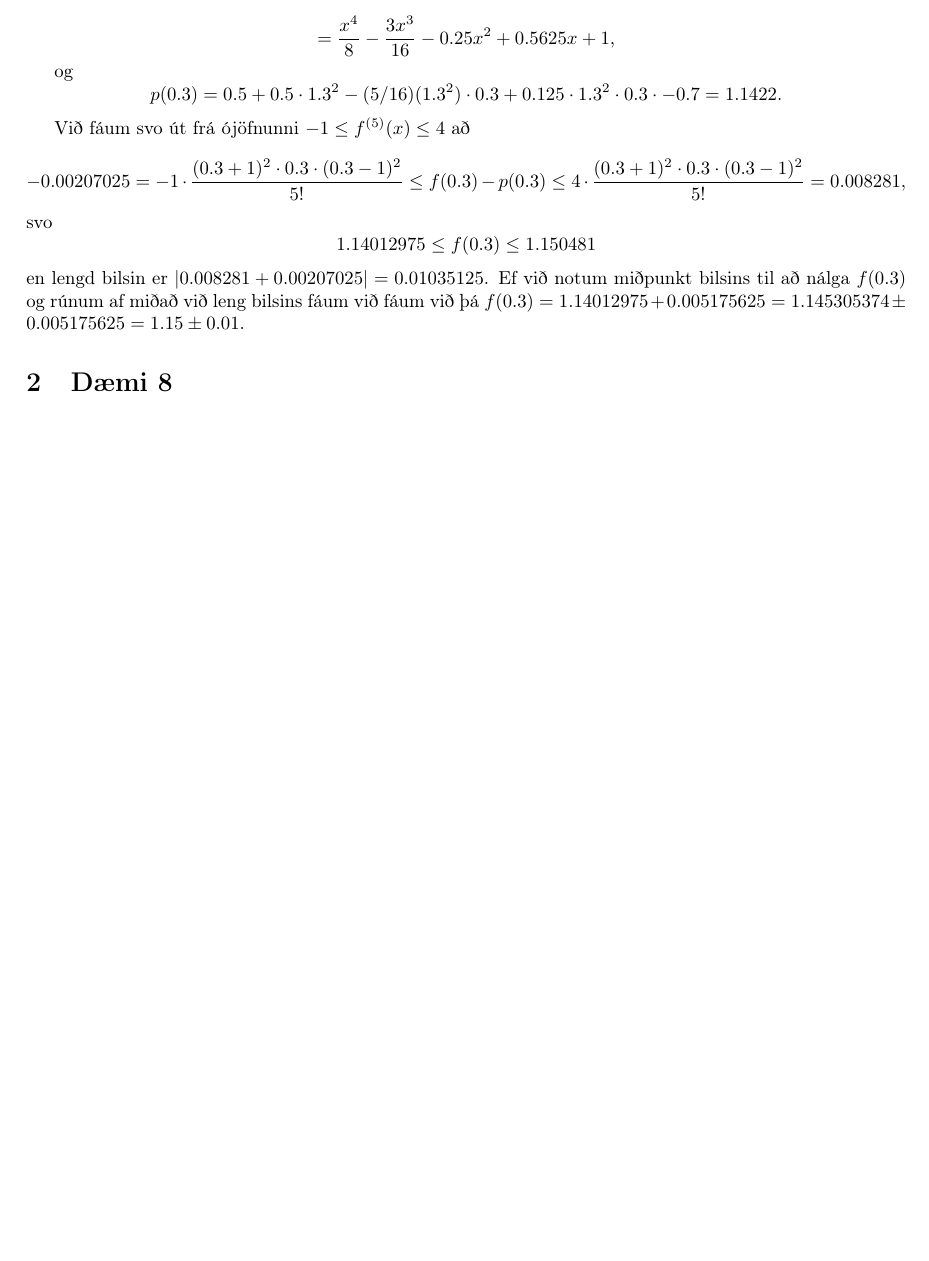
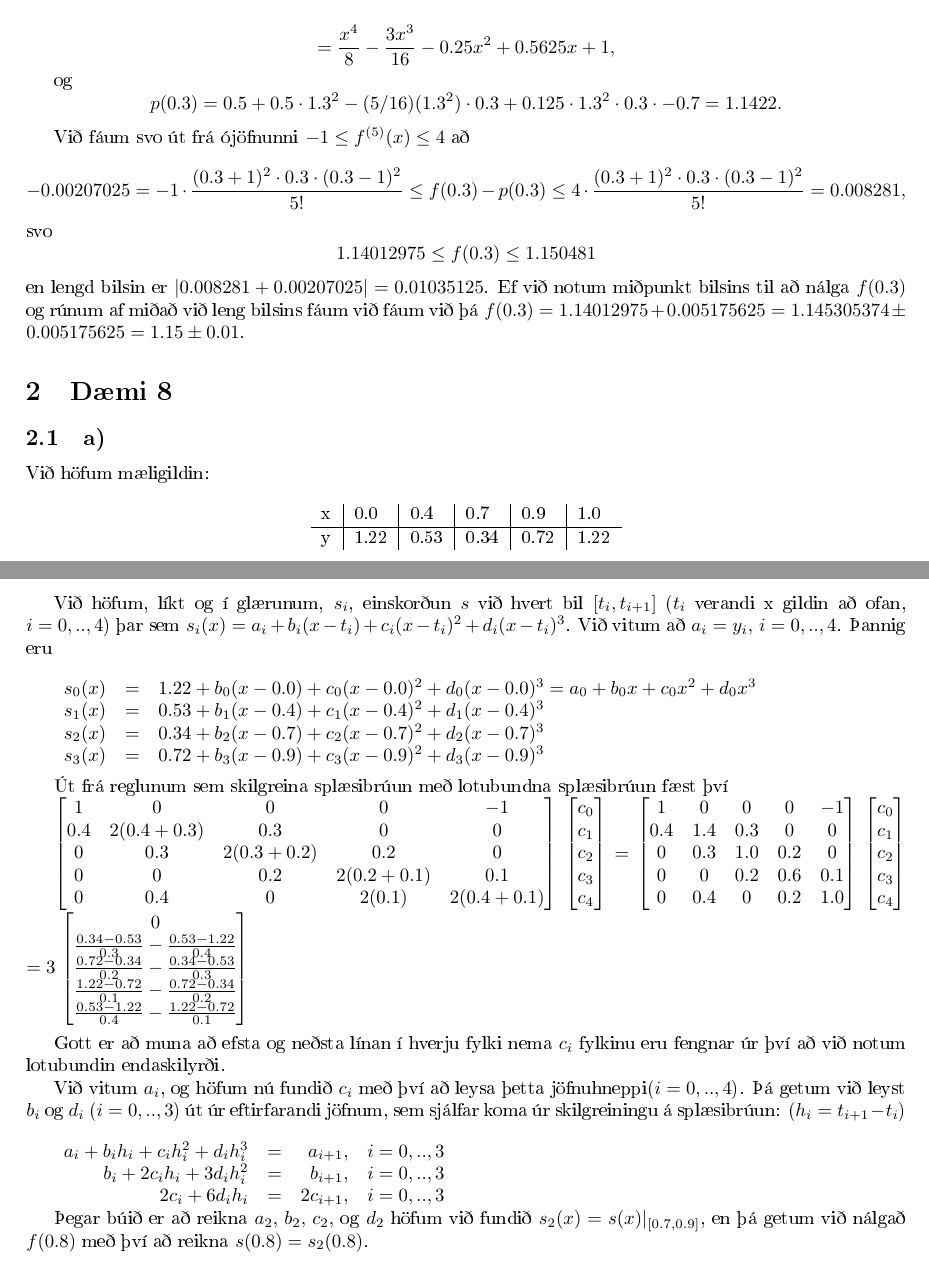
Before and after one commit to Hawkuro/TolGrei, a LaTeX document (V7/v7.tex): part of the page before the commit and two parts of pages 1 and 2 of 2 after it, the two joined at a grey line, cut so that both start at the same text, the shorter picture padded with empty space. The pictures show the PDF file V7/v7.pdf that the author committed with the source.

Commit message:
Liður a) í dæmi 5 kominn

```diff
--- a/V7/v7.tex
+++ b/V7/v7.tex
@@ -54,3 +54,28 @@ $f(0.3) = 1.14012975 + 0.005175625 = 1.145305374 \pm 0.005175625 = 1.15 \pm 0.01
 
 \section{Dæmi 8}
 
+\subsection{a)}
+
+Við höfum mæligildin:
+
+\begin{center}
+	\begin{tabular}{c|l|l|l|l|l}
+	  x&0.0&0.4&0.7&0.9&1.0\\ \hline
+		y&1.22&0.53&0.34&0.72&1.22\\
+	\end{tabular}
+\end{center}
+
+Við höfum, líkt og í glærunum, $s_i$, einskorðun $s$ við hvert bil $[t_i,t_{i+1}]$ ($t_i$ verandi x gildin að ofan, $i = 0,..,4$) þar sem $s_i(x) = a_i + b_i(x-t_i) + c_i(x-t_i)^2 + d_i(x-t_i)^3$. Við vitum að $a_i = y_i,\, i = 0,..,4$. Þannig eru\\
+
+\begin{array}{rcl}
+	s_0(x)&=&1.22 + b_0(x-0.0) + c_0(x-0.0)^2 + d_0(x-0.0)^3 = a_0 + b_0x + c_0x^2 + d_0x^3\\
+	s_1(x)&=&0.53 + b_1(x-0.4) + c_1(x-0.4)^2 + d_1(x-0.4)^3\\
+	s_2(x)&=&0.34 + b_2(x-0.7) + c_2(x-0.7)^2 + d_2(x-0.7)^3\\
+	s_3(x)&=&0.72 + b_3(x-0.9) + c_3(x-0.9)^2 + d_3(x-0.9)^3
+\end{array}\\
+
+Út frá reglunum sem skilgreina splæsibrúun með lotubundna splæsibrúun fæst því
+
+\begin{bmatrix}
+1&0&0&0&-1\\
+0.4&2(0.4+0.3)&0.3&0&0\\
@@ -56,0 +107,14 @@ $f(0.3) = 1.14012975 + 0.005175625 = 1.145305374 \pm 0.005175625 = 1.15 \pm 0.01
+\end{bmatrix}
+$=3$
+\begin{bmatrix}
+  0\\
+	\frac{0.34-0.53}{0.3} - \frac{0.53-1.22}{0.4}\\
+	\frac{0.72-0.34}{0.2} - \frac{0.34-0.53}{0.3}\\
+	\frac{1.22-0.72}{0.1} - \frac{0.72-0.34}{0.2}\\
+	\frac{0.53-1.22}{0.4} - \frac{1.22-0.72}{0.1}
+
+\end{bmatrix}\\
+
+Gott er að muna að efsta og neðsta línan í hverju fylki nema $c_i$ fylkinu eru fengnar úr því að við notum lotubundin endaskilyrði.
+
+Við vitum $a_i$, og höfum nú fundið $c_i$ með því að leysa þetta jöfnuhneppi($i=0,..,4$). Þá getum við leyst $b_i$ og $d_i$ ($i=0,..,3$) út úr eftirfarandi jöfnum, sem sjálfar koma úr skilgreiningu á splæsibrúun: ($h_i=t_{i+1} - t_i$)\\
@@ -57 +125,6 @@ $f(0.3) = 1.14012975 + 0.005175625 = 1.145305374 \pm 0.005175625 = 1.15 \pm 0.01
+	2c_i + 6d_ih_i&=&2c_{i+1},&i=0,..,3
+\end{array}$
+
+Þegar búið er að reikna $a_2, \, b_2, \, c_2,$ og $d_2$ höfum við fundið $s_2(x) = s(x)\right{|} _{[0.7,0.9]}$, en þá getum við nálgað $f(0.8)$ með því að reikna $s(0.8)=s_2(0.8)$.
+
 \end{document}
```
Also changed, not shown: V7/v7.pdf, V7/v7.tex (29 more changed lines).
